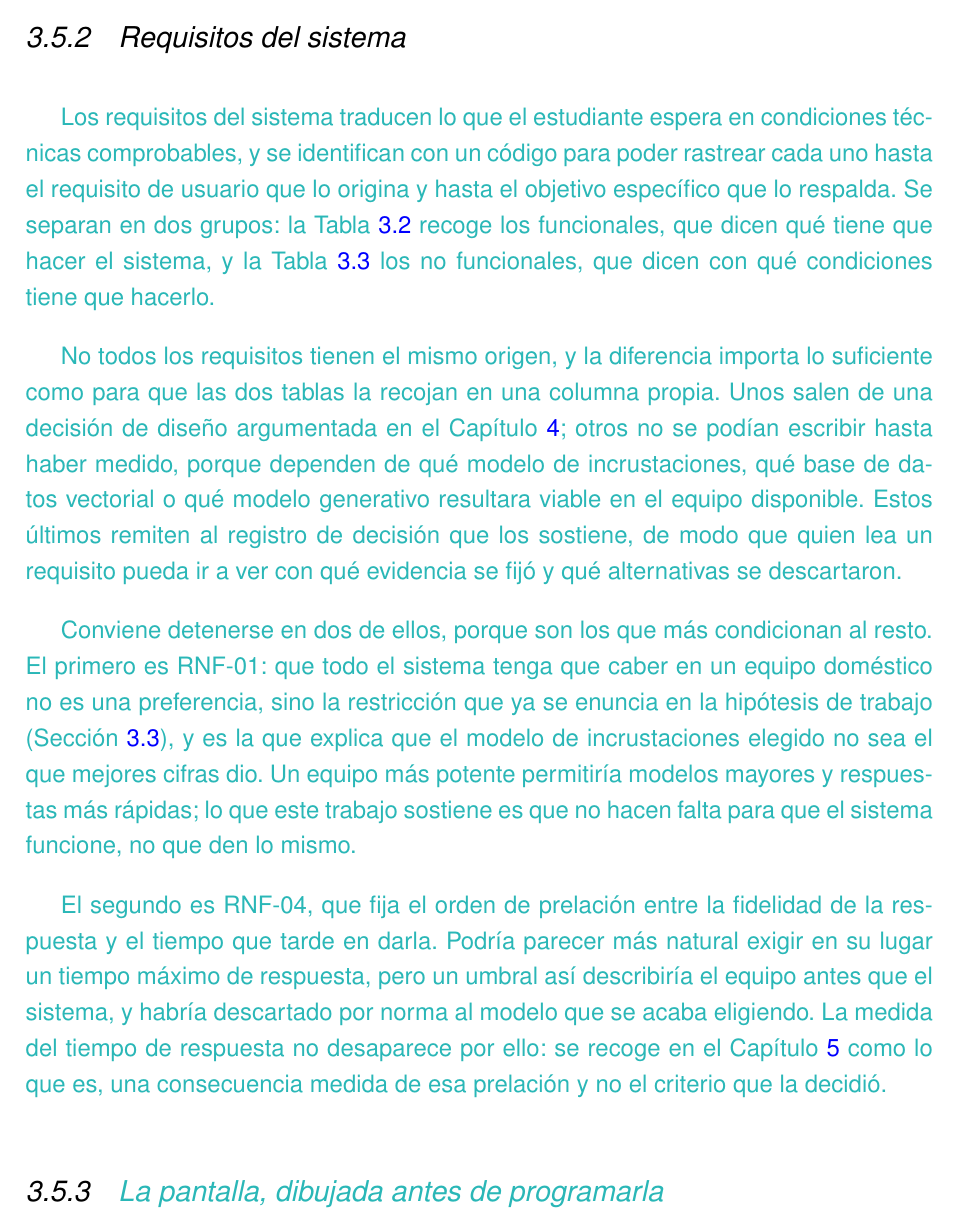
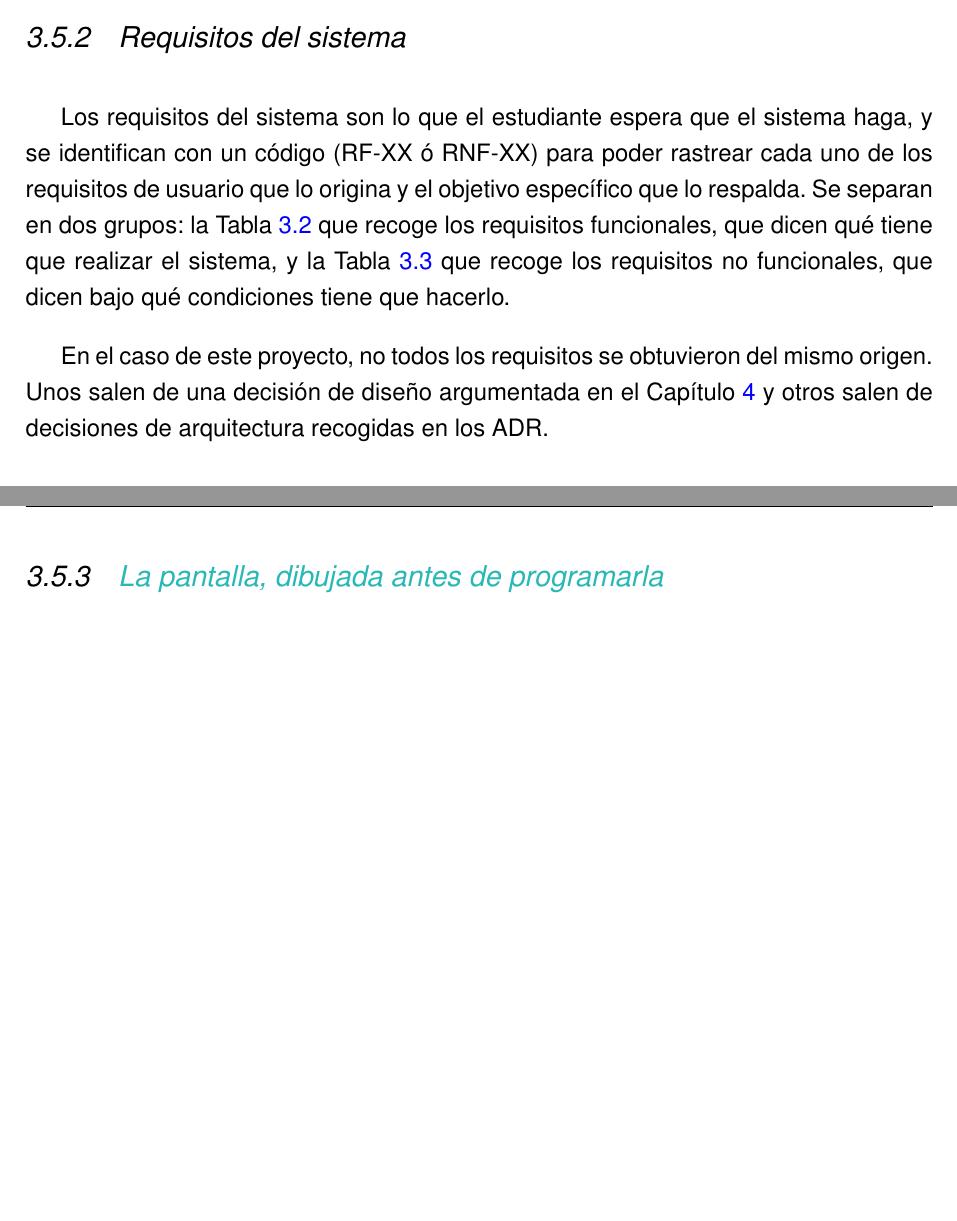
Before and after one commit to samubp10/tfg-recomendador-uja, a LaTeX document (memoria/main.tex, which reads memoria/capitulos/Objetivos.tex): part of page 48 of 143 before the commit and two parts of pages 48 and 50 of 143 after it, the two joined at a grey line, cut so that both start at the same text, the shorter picture padded with empty space. Compiled offline with pdfLaTeX.

Commit message:
docs: los requisitos del sistema, en prosa propia
Sustituye el andamiaje del apartado por la redaccion definitiva del
autor, y retira la discusion de RNF-01 y RNF-04 que lo acompanaba.

```diff
--- a/memoria/capitulos/Objetivos.tex
+++ b/memoria/capitulos/Objetivos.tex
@@ -92,46 +92,14 @@ Los requisitos de usuario se formulan desde la perspectiva del estudiante preuni
 
 \subsection{Requisitos del sistema}
 
-\textcolor{borrador2}{Los requisitos del sistema traducen lo que el estudiante
-  espera en condiciones técnicas comprobables, y se identifican con un código
-  para poder rastrear cada uno hasta el requisito de usuario que lo origina y
-  hasta el objetivo específico que lo respalda. Se separan en dos grupos: la
-  Tabla~\ref{tab:requisitos_funcionales} recoge los funcionales, que dicen qué
-  tiene que hacer el sistema, y la Tabla~\ref{tab:requisitos_no_funcionales}
-  los no funcionales, que dicen con qué condiciones tiene que hacerlo.}
+Los requisitos del sistema son lo que el estudiante espera que el sistema haga, y se identifican con un código (RF-XX ó RNF-XX) para poder rastrear cada uno de los requisitos de usuario que lo origina y el objetivo específico que lo respalda. Se separan en dos grupos: la Tabla~\ref{tab:requisitos_funcionales} que recoge los requisitos funcionales, que dicen qué tiene que realizar el sistema, y la Tabla~\ref{tab:requisitos_no_funcionales} que recoge los requisitos no funcionales, que dicen bajo qué condiciones tiene que hacerlo.
 
-\textcolor{borrador2}{No todos los requisitos tienen el mismo origen, y la
-  diferencia importa lo suficiente como para que las dos tablas la recojan en
-  una columna propia. Unos salen de una decisión de diseño argumentada en el
-  Capítulo~\ref{cap:materialesymetodos}; otros no se podían escribir hasta
-  haber medido, porque dependen de qué modelo de incrustaciones, qué base de
-  datos vectorial o qué modelo generativo resultara viable en el equipo
-  disponible. Estos últimos remiten al registro de decisión que los sostiene,
-  de modo que quien lea un requisito pueda ir a ver con qué evidencia se fijó y
-  qué alternativas se descartaron.}
+En el caso de este proyecto, no todos los requisitos se obtuvieron del mismo origen. Unos salen de una decisión de diseño argumentada en el Capítulo~\ref{cap:materialesymetodos} y otros salen de decisiones de arquitectura recogidas en los ADR.
+
 
 \input{tablas/TablaRequisitosFuncionales.tex}
 
 \input{tablas/TablaRequisitosNoFuncionales.tex}
-
-\textcolor{borrador2}{Conviene detenerse en dos de ellos, porque son los que
-  más condicionan al resto. El primero es RNF-01: que todo el sistema tenga que
-  caber en un equipo doméstico no es una preferencia, sino la restricción que
-  ya se enuncia en la hipótesis de trabajo
-  (Sección~\ref{secc:hipotesis}), y es la que explica que el modelo de
-  incrustaciones elegido no sea el que mejores cifras dio. Un equipo más
-  potente permitiría modelos mayores y respuestas más rápidas; lo que este
-  trabajo sostiene es que no hacen falta para que el sistema funcione, no que
-  den lo mismo.}
-
-\textcolor{borrador2}{El segundo es RNF-04, que fija el orden de prelación
-  entre la fidelidad de la respuesta y el tiempo que tarde en darla. Podría
-  parecer más natural exigir en su lugar un tiempo máximo de respuesta, pero un
-  umbral así describiría el equipo antes que el sistema, y habría descartado
-  por norma al modelo que se acaba eligiendo. La medida del tiempo de respuesta
-  no desaparece por ello: se recoge en el Capítulo~\ref{cap:resultados} como lo
-  que es, una consecuencia medida de esa prelación y no el criterio que la
-  decidió.}
 
 \subsection[\textcolor{borrador2}{La pantalla, dibujada antes de programarla}]{\textcolor{borrador2}{La pantalla, dibujada antes de programarla}}
 \label{secc:wireframe}
```
